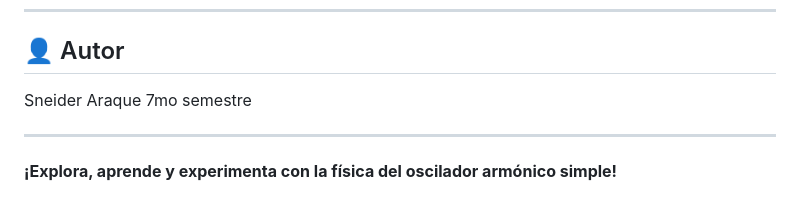
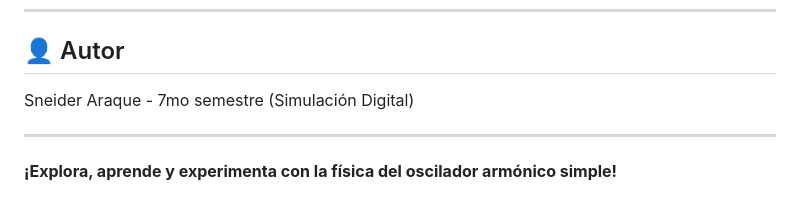
Before and after one commit to Sneider22/simulacion-dig, a Markdown page: README.md, the part around the change. GitHub-like rendering.

```diff
--- a/README.md
+++ b/README.md
@@ -102,7 +102,7 @@ Un oscilador armónico simple es un sistema físico formado por una masa conecta
 
 ## 👤 Autor
 
-Sneider Araque 7mo semestre
+Sneider Araque - 7mo semestre (Simulación Digital)
 
 ---
 
```
